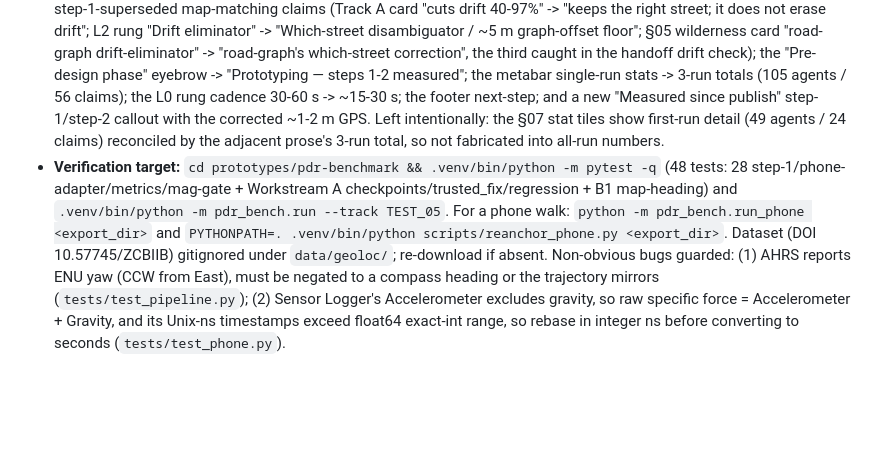
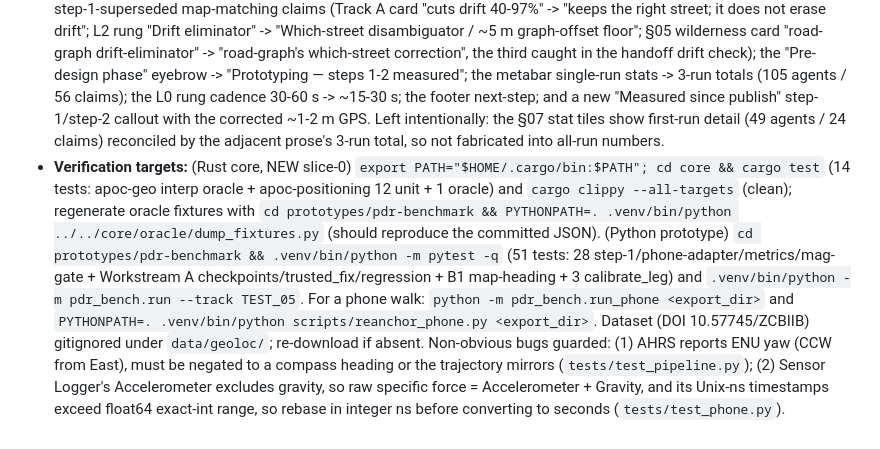
Before and after one commit to hayden1126/apocalypto, a Markdown page: STATUS.md, the part around one of its changes. GitHub-like rendering; blank space fills up the shorter version.

```diff
--- a/STATUS.md
+++ b/STATUS.md
@@ -85,4 +85,4 @@ Three open-loop heading variants (gyro-only, naive MARG, gated MARG), heading-is
 - **Biggest cross-cutting risk beyond PDR:** adversarial — GNSS spoofing is undetectable offline, and no serverless mesh is Sybil-proof. Handled structurally (dead reckoning as trusted backbone; gate every hazard report), not with better sensors.
 - To iterate on the brief without rebuilding: edit `docs/brief.html`, re-publish via Artifact (pass the artifact URL above) to the same URL. To re-run/extend a research workflow: scripts are under `~/.claude/projects/-home-hayden-apocalypto/.../workflows/scripts/`.
 - **`docs/brief.html` corrected AND re-published (2026-07-08)** to the same artifact URL https://claude.ai/code/artifact/fd2b9daf-8ae3-4b4c-8910-cd6b14551dcf (updates in place, no duplicate). Fixed: three step-1-superseded map-matching claims (Track A card "cuts drift 40-97%" -> "keeps the right street; it does not erase drift"; L2 rung "Drift eliminator" -> "Which-street disambiguator / ~5 m graph-offset floor"; §05 wilderness card "road-graph drift-eliminator" -> "road-graph's which-street correction", the third caught in the handoff drift check); the "Pre-design phase" eyebrow -> "Prototyping — steps 1-2 measured"; the metabar single-run stats -> 3-run totals (105 agents / 56 claims); the L0 rung cadence 30-60 s -> ~15-30 s; the footer next-step; and a new "Measured since publish" step-1/step-2 callout with the corrected ~1-2 m GPS. Left intentionally: the §07 stat tiles show first-run detail (49 agents / 24 claims) reconciled by the adjacent prose's 3-run total, so not fabricated into all-run numbers.
-- **Verification target:** `cd prototypes/pdr-benchmark && .venv/bin/python -m pytest -q` (48 tests: 28 step-1/phone-adapter/metrics/mag-gate + Workstream A checkpoints/trusted_fix/regression + B1 map-heading) and `.venv/bin/python -m pdr_bench.run --track TEST_05`. For a phone walk: `python -m pdr_bench.run_phone <export_dir>` and `PYTHONPATH=. .venv/bin/python scripts/reanchor_phone.py <export_dir>`. Dataset (DOI 10.57745/ZCBIIB) gitignored under `data/geoloc/`; re-download if absent. Non-obvious bugs guarded: (1) AHRS reports ENU yaw (CCW from East), must be negated to a compass heading or the trajectory mirrors (`tests/test_pipeline.py`); (2) Sensor Logger's Accelerometer excludes gravity, so raw specific force = Accelerometer + Gravity, and its Unix-ns timestamps exceed float64 exact-int range, so rebase in integer ns before converting to seconds (`tests/test_phone.py`).
+- **Verification targets:** (Rust core, NEW slice-0) `export PATH="$HOME/.cargo/bin:$PATH"; cd core && cargo test` (14 tests: apoc-geo interp oracle + apoc-positioning 12 unit + 1 oracle) and `cargo clippy --all-targets` (clean); regenerate oracle fixtures with `cd prototypes/pdr-benchmark && PYTHONPATH=. .venv/bin/python ../../core/oracle/dump_fixtures.py` (should reproduce the committed JSON). (Python prototype) `cd prototypes/pdr-benchmark && .venv/bin/python -m pytest -q` (51 tests: 28 step-1/phone-adapter/metrics/mag-gate + Workstream A checkpoints/trusted_fix/regression + B1 map-heading + 3 calibrate_leg) and `.venv/bin/python -m pdr_bench.run --track TEST_05`. For a phone walk: `python -m pdr_bench.run_phone <export_dir>` and `PYTHONPATH=. .venv/bin/python scripts/reanchor_phone.py <export_dir>`. Dataset (DOI 10.57745/ZCBIIB) gitignored under `data/geoloc/`; re-download if absent. Non-obvious bugs guarded: (1) AHRS reports ENU yaw (CCW from East), must be negated to a compass heading or the trajectory mirrors (`tests/test_pipeline.py`); (2) Sensor Logger's Accelerometer excludes gravity, so raw specific force = Accelerometer + Gravity, and its Unix-ns timestamps exceed float64 exact-int range, so rebase in integer ns before converting to seconds (`tests/test_phone.py`).
```
Also changed, not shown: other parts of STATUS.md (+4 -4 lines), 2 other files.
